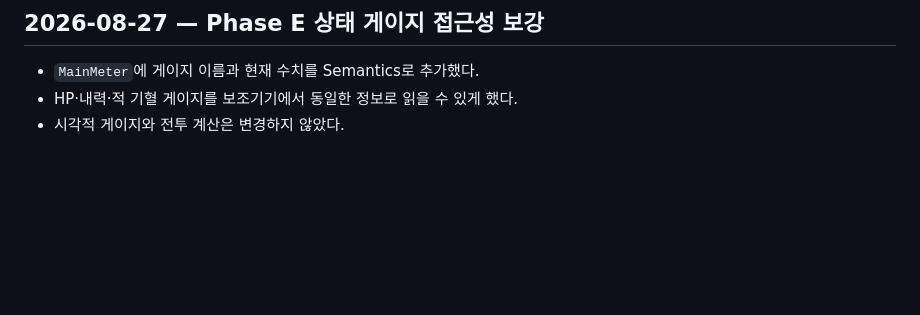
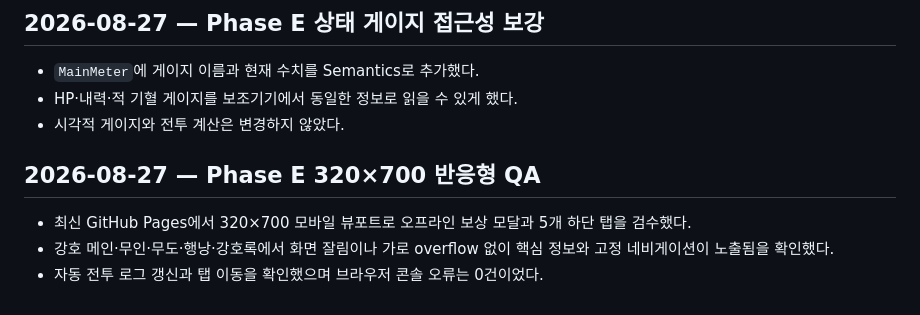
Before and after one commit to roycekim84/gangho-ilji, a Markdown page: docs/dev_log.md, the part around the change. GitHub-like rendering; blank space fills up the shorter version.

Commit message:
qa: verify responsive mobile viewport

```diff
--- a/docs/dev_log.md
+++ b/docs/dev_log.md
@@ -289,3 +289,7 @@
 - `MainMeter`에 게이지 이름과 현재 수치를 Semantics로 추가했다.
 - HP·내력·적 기혈 게이지를 보조기기에서 동일한 정보로 읽을 수 있게 했다.
 - 시각적 게이지와 전투 계산은 변경하지 않았다.
+## 2026-08-27 — Phase E 320×700 반응형 QA
+- 최신 GitHub Pages에서 320×700 모바일 뷰포트로 오프라인 보상 모달과 5개 하단 탭을 검수했다.
+- 강호 메인·무인·무도·행낭·강호록에서 화면 잘림이나 가로 overflow 없이 핵심 정보와 고정 네비게이션이 노출됨을 확인했다.
+- 자동 전투 로그 갱신과 탭 이동을 확인했으며 브라우저 콘솔 오류는 0건이었다.
```
